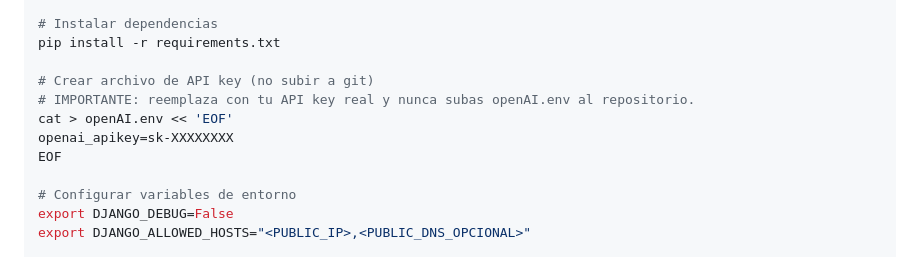
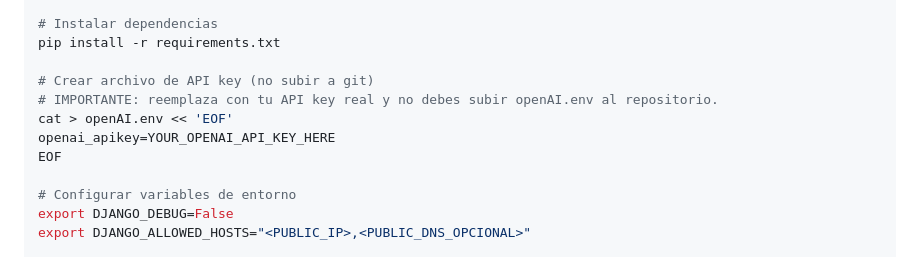
Before and after one commit to jjpalacioz/taller3juanjose, a Markdown page: 8_aws_deployment.md, the part around the change. Rendered like a GitHub page.

Commit message:
docs: improve API key placeholder wording in EC2 guide
Agent-Logs-Url: https://github.com/jjpalacioz/taller3juanjose/sessions/3ac4818a-4cbd-46aa-8c5a-fd02a5bba276

Co-authored-by: jjpalacioz <158492102+jjpalacioz@users.noreply.github.com>

```diff
--- a/8_aws_deployment.md
+++ b/8_aws_deployment.md
@@ -230,9 +230,9 @@ source venv/bin/activate
 pip install -r requirements.txt
 
 # Crear archivo de API key (no subir a git)
-# IMPORTANTE: reemplaza con tu API key real y nunca subas openAI.env al repositorio.
+# IMPORTANTE: reemplaza con tu API key real y no debes subir openAI.env al repositorio.
 cat > openAI.env << 'EOF'
-openai_apikey=sk-XXXXXXXX
+openai_apikey=YOUR_OPENAI_API_KEY_HERE
 EOF
 
 # Configurar variables de entorno
```
